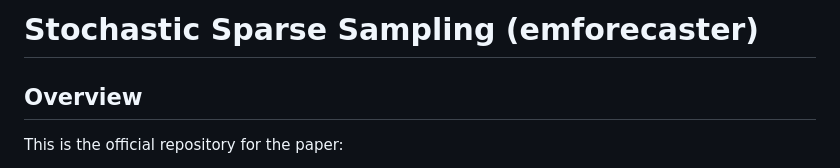
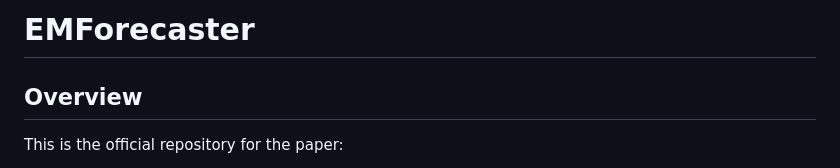
Before and after one commit to RATHULAVATHESHWAR/emforecaster, a Markdown page: README.md, the part around the change. GitHub-like rendering.

Commit message:
Updated model name

```diff
--- a/README.md
+++ b/README.md
@@ -1,4 +1,4 @@
-# Stochastic Sparse Sampling (emforecaster)
+# EMForecaster
 ## Overview
 This is the official repository for the paper:
 
```
